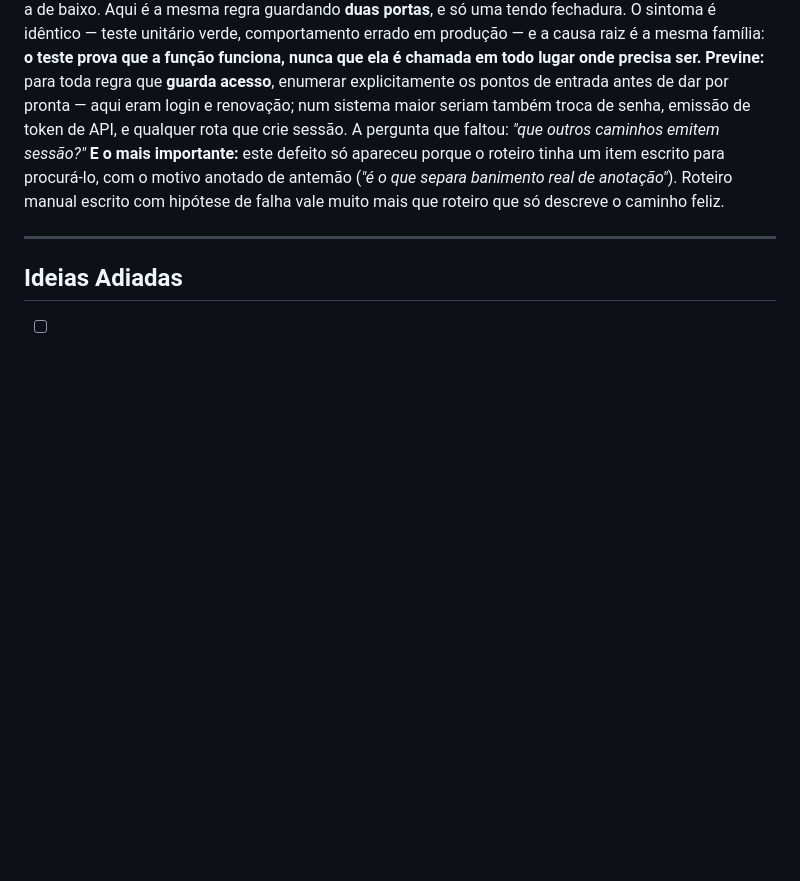
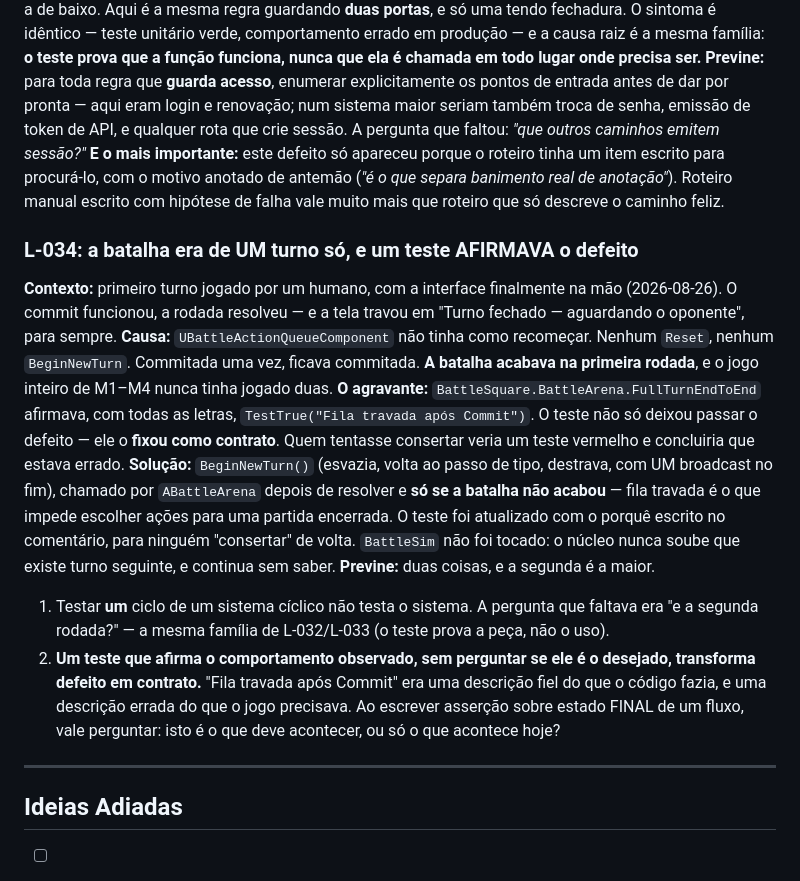
Before and after one commit to Andersonfrfilho/Battle-Square, a Markdown page: .specs/project/STATE.md, the part around the change. GitHub-like rendering; blank space fills up the shorter version.

```diff
--- a/.specs/project/STATE.md
+++ b/.specs/project/STATE.md
@@ -518,6 +518,16 @@ find "$HOME/Library/Logs/Unreal Engine/BattleSquareEditor" Saved/Logs -newer <ma
 **Previne:** para toda regra que **guarda acesso**, enumerar explicitamente os pontos de entrada antes de dar por pronta — aqui eram login e renovação; num sistema maior seriam também troca de senha, emissão de token de API, e qualquer rota que crie sessão. A pergunta que faltou: *"que outros caminhos emitem sessão?"*
 **E o mais importante:** este defeito só apareceu porque o roteiro tinha um item escrito para procurá-lo, com o motivo anotado de antemão (*"é o que separa banimento real de anotação"*). Roteiro manual escrito com hipótese de falha vale muito mais que roteiro que só descreve o caminho feliz.
 
+### L-034: a batalha era de UM turno só, e um teste AFIRMAVA o defeito
+
+**Contexto:** primeiro turno jogado por um humano, com a interface finalmente na mão (2026-08-26). O commit funcionou, a rodada resolveu — e a tela travou em "Turno fechado — aguardando o oponente", para sempre.
+**Causa:** `UBattleActionQueueComponent` não tinha como recomeçar. Nenhum `Reset`, nenhum `BeginNewTurn`. Commitada uma vez, ficava commitada. **A batalha acabava na primeira rodada**, e o jogo inteiro de M1–M4 nunca tinha jogado duas.
+**O agravante:** `BattleSquare.BattleArena.FullTurnEndToEnd` afirmava, com todas as letras, `TestTrue("Fila travada após Commit")`. O teste não só deixou passar o defeito — ele o **fixou como contrato**. Quem tentasse consertar veria um teste vermelho e concluiria que estava errado.
+**Solução:** `BeginNewTurn()` (esvazia, volta ao passo de tipo, destrava, com UM broadcast no fim), chamado por `ABattleArena` depois de resolver e **só se a batalha não acabou** — fila travada é o que impede escolher ações para uma partida encerrada. O teste foi atualizado com o porquê escrito no comentário, para ninguém "consertar" de volta. `BattleSim` não foi tocado: o núcleo nunca soube que existe turno seguinte, e continua sem saber.
+**Previne:** duas coisas, e a segunda é a maior.
+1. Testar **um** ciclo de um sistema cíclico não testa o sistema. A pergunta que faltava era "e a segunda rodada?" — a mesma família de L-032/L-033 (o teste prova a peça, não o uso).
+2. **Um teste que afirma o comportamento observado, sem perguntar se ele é o desejado, transforma defeito em contrato.** "Fila travada após Commit" era uma descrição fiel do que o código fazia, e uma descrição errada do que o jogo precisava. Ao escrever asserção sobre estado FINAL de um fluxo, vale perguntar: isto é o que deve acontecer, ou só o que acontece hoje?
+
 ---
 
 ## Ideias Adiadas
```
Also changed, not shown: docs/verification/interface-de-batalha.md (+10 -4 lines).
